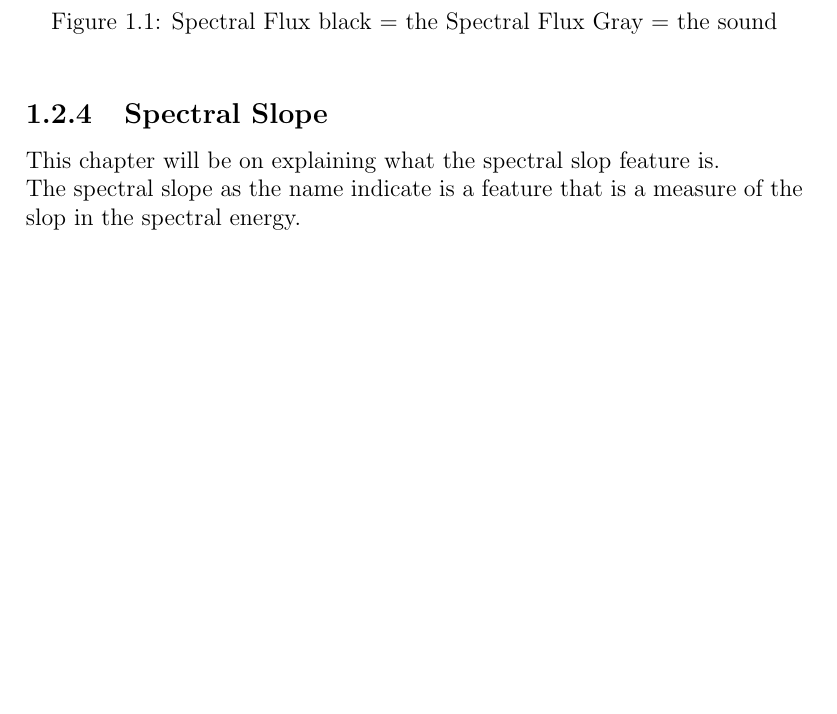
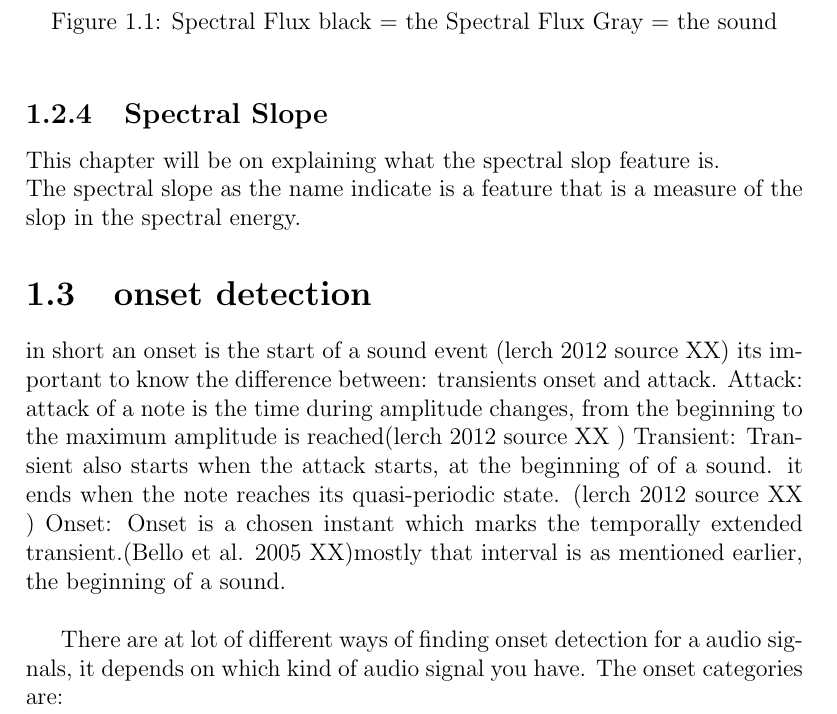
Before and after one commit to RasmusBlind/P4-Project-report-latex, a LaTeX thesis (Report/Header.tex, which reads Report/tex/onset_detection.tex): part of page 12 of 13, cut so that both start at the same text, the shorter picture padded with empty space. Compiled offline with pdfLaTeX.

Commit message:
Onset tex- not done yet
Jeg har prøvet at gøre så zcr virkede men det blev værre så tog det
tilbage fra hvor det var i starten, og udkommenterede det. Der er stadig
ingen kildehenvisninger.

```diff
--- /dev/null
+++ b/Report/tex/onset_detection.tex
@@ -0,0 +1,10 @@
+\section{onset detection}
+in short an onset is the start of a sound event (lerch 2012 source XX)
+its important to know the difference between: transients onset and attack.
+Attack: attack of a note is the time during amplitude changes, from the beginning to the maximum amplitude is reached(lerch 2012 source XX )
+Transient: Transient also starts when the attack starts, at the beginning of of a sound. it ends when the note reaches its quasi-periodic state. (lerch 2012 source XX )
+Onset: Onset is a chosen instant which marks the temporally extended transient.(Bello et al. 2005 XX)mostly that interval is as mentioned earlier, the beginning of a sound.
+\\
+
+There are at lot of different ways of  finding onset detection for a audio signals, it depends on which kind of audio signal you have.
+The onset categories are:
```
Also changed, not shown: Report/Header.tex (+2 -1 lines), Report/tex/RMS.tex (+2 -2 lines), Report/tex/ZC-ZCR.tex (+4 -4 lines), Report/tex/onset detection.tex (added, +1 -0 lines).
